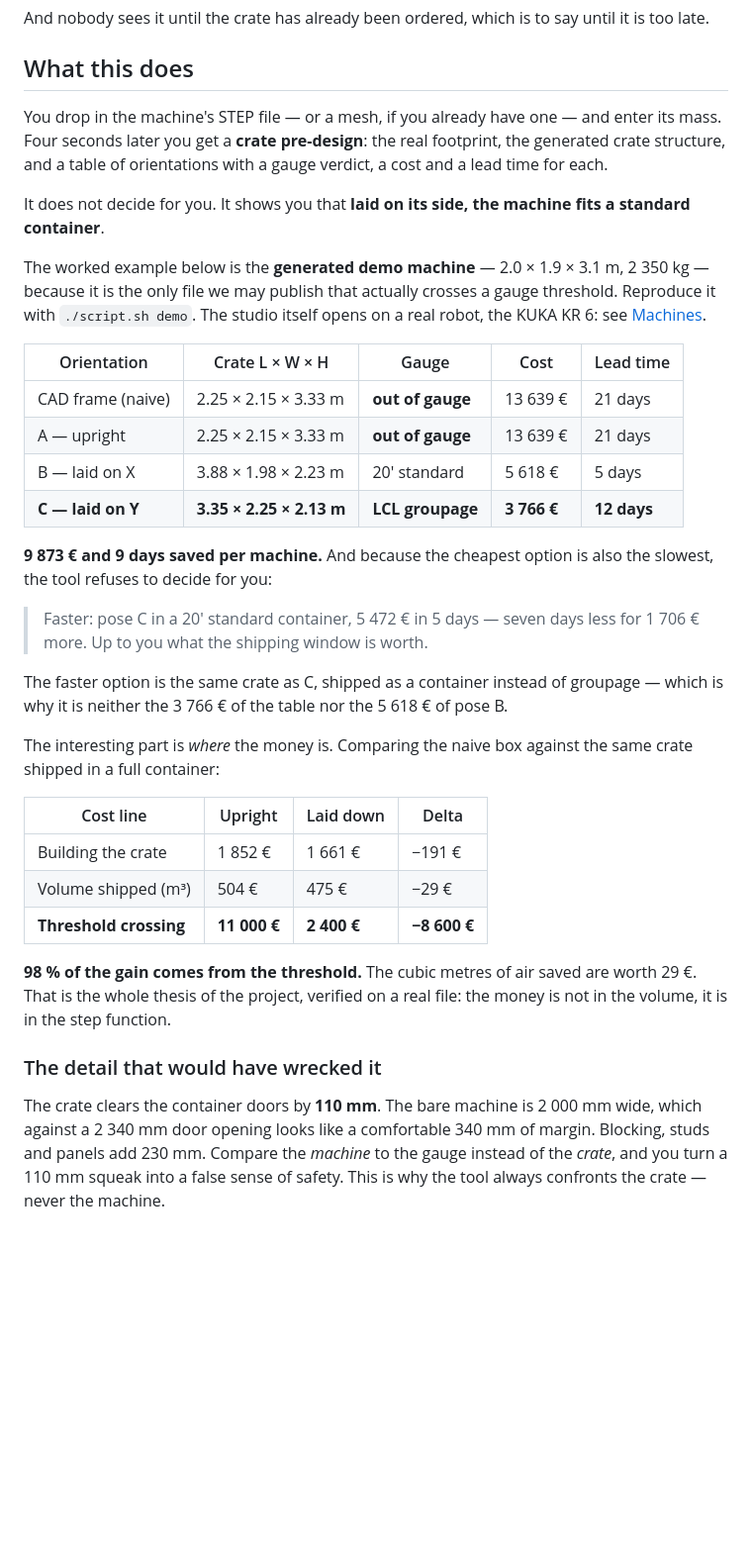
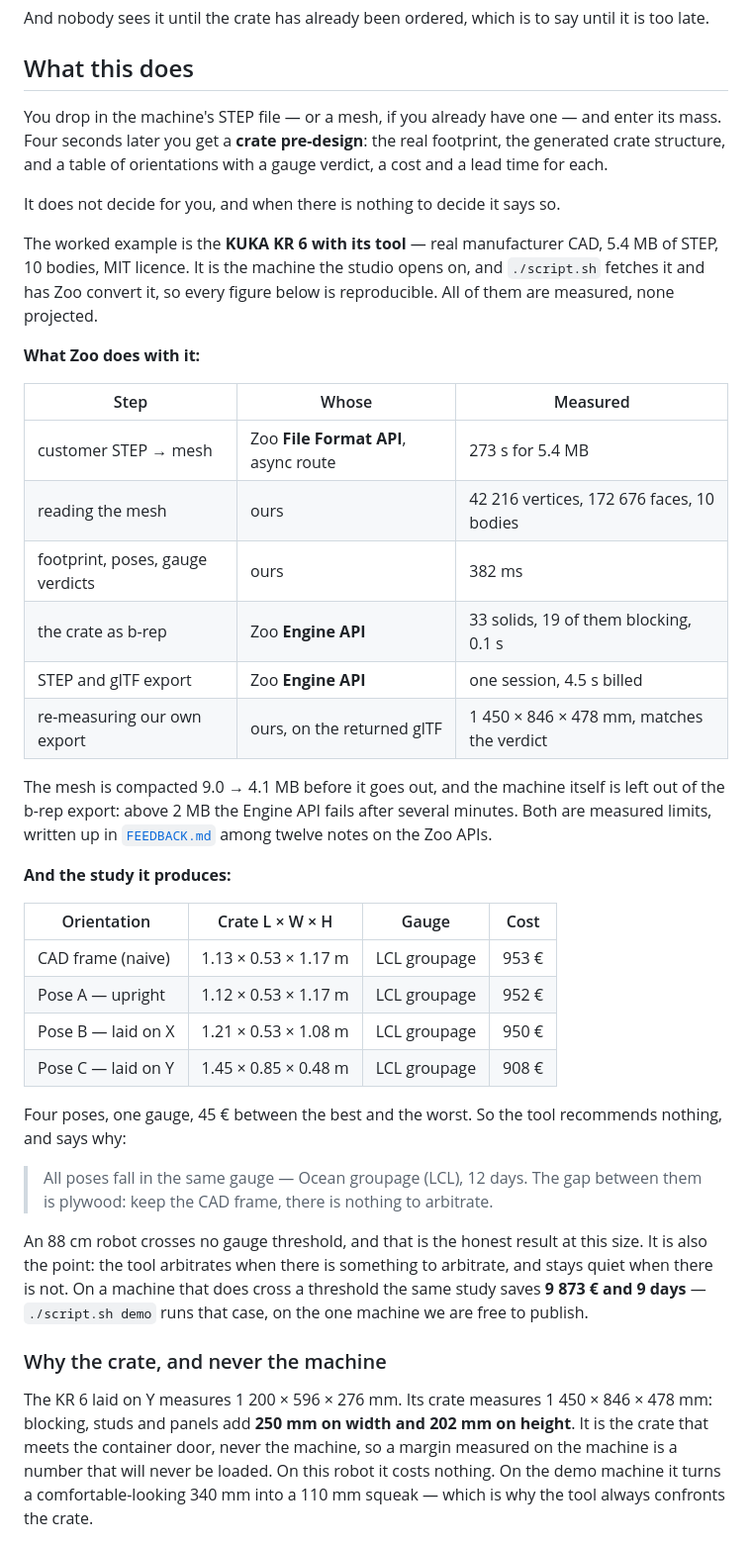
Before and after one commit to YacineMojo/Zoo_Makeathon-Autocrate, a Markdown page: README.md, the part around one of its changes. Shown at 99% size. GitHub-like rendering; blank space fills up the shorter version.

Commit message:
[+] Rebuilt the worked example on the KR 6, Zoo-first

```diff
--- a/README.md
+++ b/README.md
@@ -34,56 +34,63 @@ until it is too late.
 ## What this does
 
 You drop in the machine's STEP file — or a mesh, if you already have one — and
-enter its mass. Four seconds later you
-get a **crate pre-design**: the real footprint, the generated crate
-structure, and a table of orientations with a gauge verdict, a cost and a lead
-time for each.
+enter its mass. Four seconds later you get a **crate pre-design**: the real
+footprint, the generated crate structure, and a table of orientations with a
+gauge verdict, a cost and a lead time for each.
 
-It does not decide for you. It shows you that **laid on its side, the machine
-fits a standard container**.
+It does not decide for you, and when there is nothing to decide it says so.
 
-The worked example below is the **generated demo machine** — 2.0 × 1.9 × 3.1 m,
-2 350 kg — because it is the only file we may publish that actually crosses a
-gauge threshold. Reproduce it with `./script.sh demo`. The studio itself opens on
-a real robot, the KUKA KR 6: see [Machines](#machines-the-studio-opens-on-a-real-robot).
+The worked example is the **KUKA KR 6 with its tool** — real manufacturer CAD,
+5.4 MB of STEP, 10 bodies, MIT licence. It is the machine the studio opens on,
+and `./script.sh` fetches it and has Zoo convert it, so every figure below is
+reproducible. All of them are measured, none projected.
 
-| Orientation | Crate L × W × H | Gauge | Cost | Lead time |
-|---|---|---|---|---|
-| CAD frame (naive) | 2.25 × 2.15 × 3.33 m | **out of gauge** | 13 639 € | 21 days |
-| A — upright | 2.25 × 2.15 × 3.33 m | **out of gauge** | 13 639 € | 21 days |
-| B — laid on X | 3.88 × 1.98 × 2.23 m | 20' standard | 5 618 € | 5 days |
-| **C — laid on Y** | **3.35 × 2.25 × 2.13 m** | **LCL groupage** | **3 766 €** | **12 days** |
+**What Zoo does with it:**
 
-**9 873 € and 9 days saved per machine.** And because the cheapest option is
-also the slowest, the tool refuses to decide for you:
+| Step | Whose | Measured |
+|---|---|---|
+| customer STEP → mesh | Zoo **File Format API**, async route | 273 s for 5.4 MB |
+| reading the mesh | ours | 42 216 vertices, 172 676 faces, 10 bodies |
+| footprint, poses, gauge verdicts | ours | 382 ms |
+| the crate as b-rep | Zoo **Engine API** | 33 solids, 19 of them blocking, 0.1 s |
+| STEP and glTF export | Zoo **Engine API** | one session, 4.5 s billed |
+| re-measuring our own export | ours, on the returned glTF | 1 450 × 846 × 478 mm, matches the verdict |
 
-> Faster: pose C in a 20' standard container, 5 472 € in 5 days — seven days
-> less for 1 706 € more. Up to you what the shipping window is worth.
+The mesh is compacted 9.0 → 4.1 MB before it goes out, and the machine itself is
+left out of the b-rep export: above 2 MB the Engine API fails after several
+minutes. Both are measured limits, written up in [`FEEDBACK.md`](FEEDBACK.md)
+among twelve notes on the Zoo APIs.
 
-The faster option is the same crate as C, shipped as a container instead of
-groupage — which is why it is neither the 3 766 € of the table nor the 5 618 €
-of pose B.
+**And the study it produces:**
 
-The interesting part is *where* the money is. Comparing the naive box against
-the same crate shipped in a full container:
+| Orientation | Crate L × W × H | Gauge | Cost |
+|---|---|---|---|
+| CAD frame (naive) | 1.13 × 0.53 × 1.17 m | LCL groupage | 953 € |
+| Pose A — upright | 1.12 × 0.53 × 1.17 m | LCL groupage | 952 € |
+| Pose B — laid on X | 1.21 × 0.53 × 1.08 m | LCL groupage | 950 € |
+| Pose C — laid on Y | 1.45 × 0.85 × 0.48 m | LCL groupage | 908 € |
 
-| Cost line | Upright | Laid down | Delta |
-|---|---|---|---|
-| Building the crate | 1 852 € | 1 661 € | −191 € |
-| Volume shipped (m³) | 504 € | 475 € | −29 € |
-| **Threshold crossing** | **11 000 €** | **2 400 €** | **−8 600 €** |
+Four poses, one gauge, 45 € between the best and the worst. So the tool
+recommends nothing, and says why:
 
-**98 % of the gain comes from the threshold.** The cubic metres of air saved are
-worth 29 €. That is the whole thesis of the project, verified on a real file:
-the money is not in the volume, it is in the step function.
+> All poses fall in the same gauge — Ocean groupage (LCL), 12 days. The gap
+> between them is plywood: keep the CAD frame, there is nothing to arbitrate.
 
-### The detail that would have wrecked it
+An 88 cm robot crosses no gauge threshold, and that is the honest result at this
+size. It is also the point: the tool arbitrates when there is something to
+arbitrate, and stays quiet when there is not. On a machine that does cross a
+threshold the same study saves **9 873 € and 9 days** — `./script.sh demo` runs
+that case, on the one machine we are free to publish.
 
-The crate clears the container doors by **110 mm**. The bare machine is 2 000 mm
-wide, which against a 2 340 mm door opening looks like a comfortable 340 mm of
-margin. Blocking, studs and panels add 230 mm. Compare the *machine* to the
-gauge instead of the *crate*, and you turn a 110 mm squeak into a false sense of
-safety. This is why the tool always confronts the crate — never the machine.
+### Why the crate, and never the machine
+
+The KR 6 laid on Y measures 1 200 × 596 × 276 mm. Its crate measures
+1 450 × 846 × 478 mm: blocking, studs and panels add **250 mm on width and
+202 mm on height**. It is the crate that meets the container door, never the
+machine, so a margin measured on the machine is a number that will never be
+loaded. On this robot it costs nothing. On the demo machine it turns a
+comfortable-looking 340 mm into a 110 mm squeak — which is why the tool always
+confronts the crate.
 
 ![The KUKA KR 6 with its tool inside its generated crate, chocks included](docs/caisse-ecorchee.png)
 
```
Also changed, not shown: other parts of README.md (+5 -5 lines).
